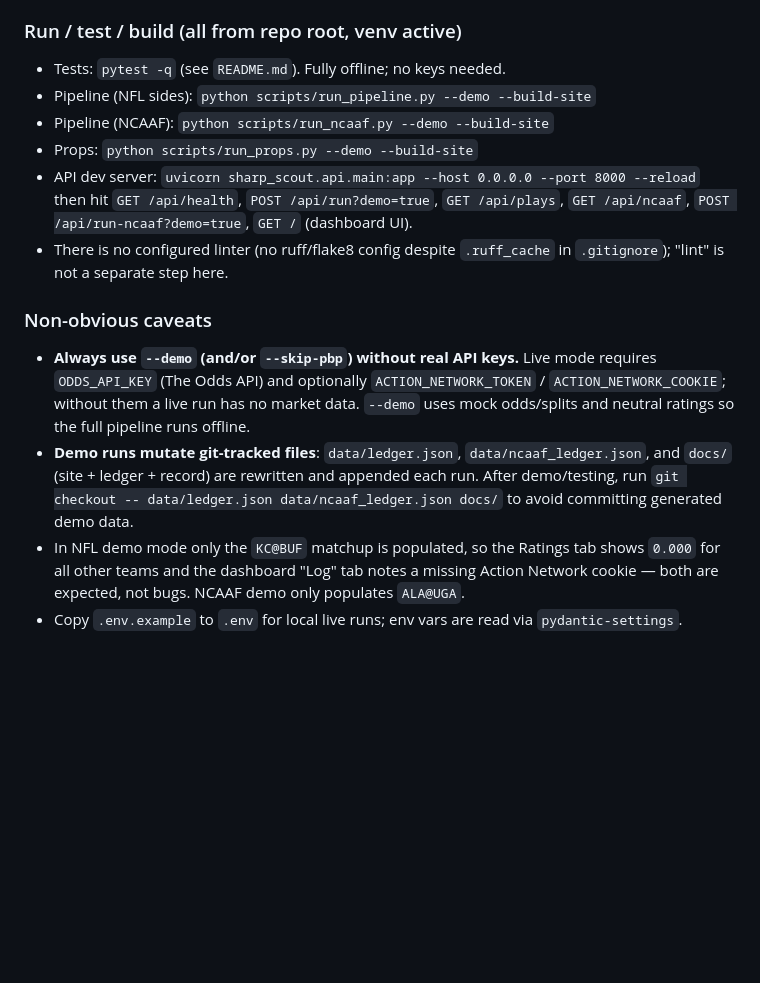
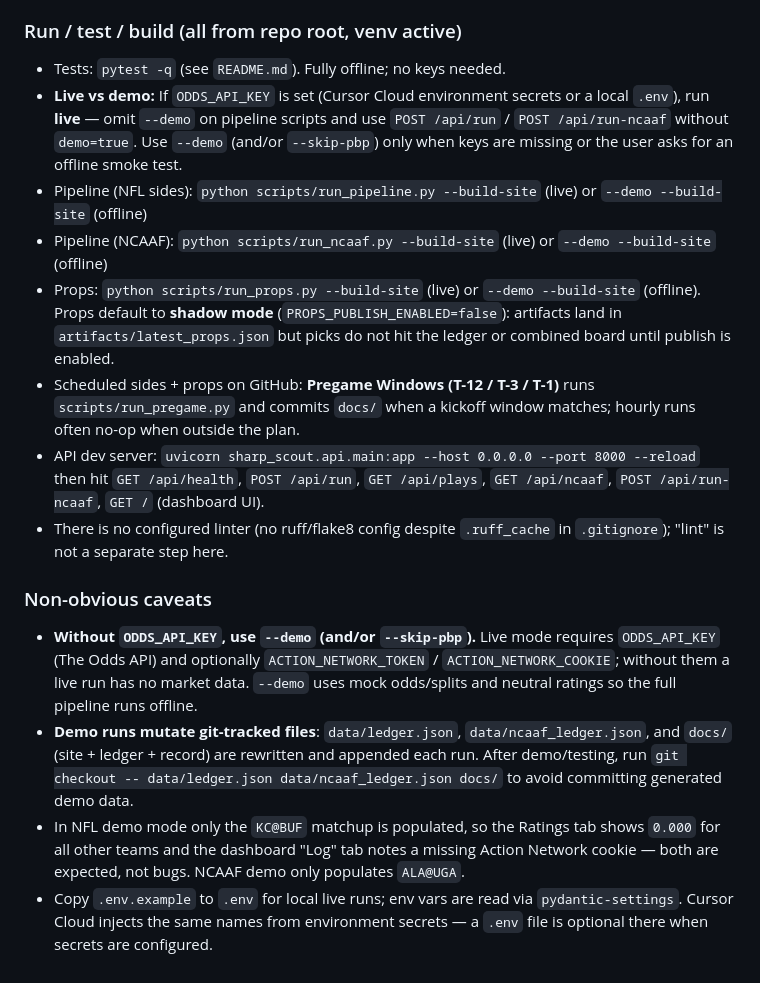
Before and after one commit to psudad/sharp-scout, a Markdown page: AGENTS.md, the part around the change. Rendered like a GitHub page; blank space fills up the shorter version.

Commit message:
docs: default cloud agents to live runs when ODDS_API_KEY is set (#68)
Co-authored-by: Cursor Agent <cursoragent@cursor.com>
Co-authored-by: psudad <psudad@users.noreply.github.com> Reviewed by JE.

```diff
--- a/AGENTS.md
+++ b/AGENTS.md
@@ -16,14 +16,16 @@ Sharp Scout is a single Python 3.12 package (`src/sharp_scout`, installed editab
 
 ### Run / test / build (all from repo root, venv active)
 - Tests: `pytest -q` (see `README.md`). Fully offline; no keys needed.
-- Pipeline (NFL sides): `python scripts/run_pipeline.py --demo --build-site`
-- Pipeline (NCAAF): `python scripts/run_ncaaf.py --demo --build-site`
-- Props: `python scripts/run_props.py --demo --build-site`
-- API dev server: `uvicorn sharp_scout.api.main:app --host 0.0.0.0 --port 8000 --reload` then hit `GET /api/health`, `POST /api/run?demo=true`, `GET /api/plays`, `GET /api/ncaaf`, `POST /api/run-ncaaf?demo=true`, `GET /` (dashboard UI).
+- **Live vs demo:** If `ODDS_API_KEY` is set (Cursor Cloud environment secrets or a local `.env`), run **live** — omit `--demo` on pipeline scripts and use `POST /api/run` / `POST /api/run-ncaaf` without `demo=true`. Use `--demo` (and/or `--skip-pbp`) only when keys are missing or the user asks for an offline smoke test.
+- Pipeline (NFL sides): `python scripts/run_pipeline.py --build-site` (live) or `--demo --build-site` (offline)
+- Pipeline (NCAAF): `python scripts/run_ncaaf.py --build-site` (live) or `--demo --build-site` (offline)
+- Props: `python scripts/run_props.py --build-site` (live) or `--demo --build-site` (offline). Props default to **shadow mode** (`PROPS_PUBLISH_ENABLED=false`): artifacts land in `artifacts/latest_props.json` but picks do not hit the ledger or combined board until publish is enabled.
+- Scheduled sides + props on GitHub: **Pregame Windows (T-12 / T-3 / T-1)** runs `scripts/run_pregame.py` and commits `docs/` when a kickoff window matches; hourly runs often no-op when outside the plan.
+- API dev server: `uvicorn sharp_scout.api.main:app --host 0.0.0.0 --port 8000 --reload` then hit `GET /api/health`, `POST /api/run`, `GET /api/plays`, `GET /api/ncaaf`, `POST /api/run-ncaaf`, `GET /` (dashboard UI).
 - There is no configured linter (no ruff/flake8 config despite `.ruff_cache` in `.gitignore`); "lint" is not a separate step here.
 
 ### Non-obvious caveats
-- **Always use `--demo` (and/or `--skip-pbp`) without real API keys.** Live mode requires `ODDS_API_KEY` (The Odds API) and optionally `ACTION_NETWORK_TOKEN` / `ACTION_NETWORK_COOKIE`; without them a live run has no market data. `--demo` uses mock odds/splits and neutral ratings so the full pipeline runs offline.
+- **Without `ODDS_API_KEY`, use `--demo` (and/or `--skip-pbp`).** Live mode requires `ODDS_API_KEY` (The Odds API) and optionally `ACTION_NETWORK_TOKEN` / `ACTION_NETWORK_COOKIE`; without them a live run has no market data. `--demo` uses mock odds/splits and neutral ratings so the full pipeline runs offline.
 - **Demo runs mutate git-tracked files**: `data/ledger.json`, `data/ncaaf_ledger.json`, and `docs/` (site + ledger + record) are rewritten and appended each run. After demo/testing, run `git checkout -- data/ledger.json data/ncaaf_ledger.json docs/` to avoid committing generated demo data.
 - In NFL demo mode only the `KC@BUF` matchup is populated, so the Ratings tab shows `0.000` for all other teams and the dashboard "Log" tab notes a missing Action Network cookie — both are expected, not bugs. NCAAF demo only populates `ALA@UGA`.
-- Copy `.env.example` to `.env` for local live runs; env vars are read via `pydantic-settings`.
+- Copy `.env.example` to `.env` for local live runs; env vars are read via `pydantic-settings`. Cursor Cloud injects the same names from environment secrets — a `.env` file is optional there when secrets are configured.
```
